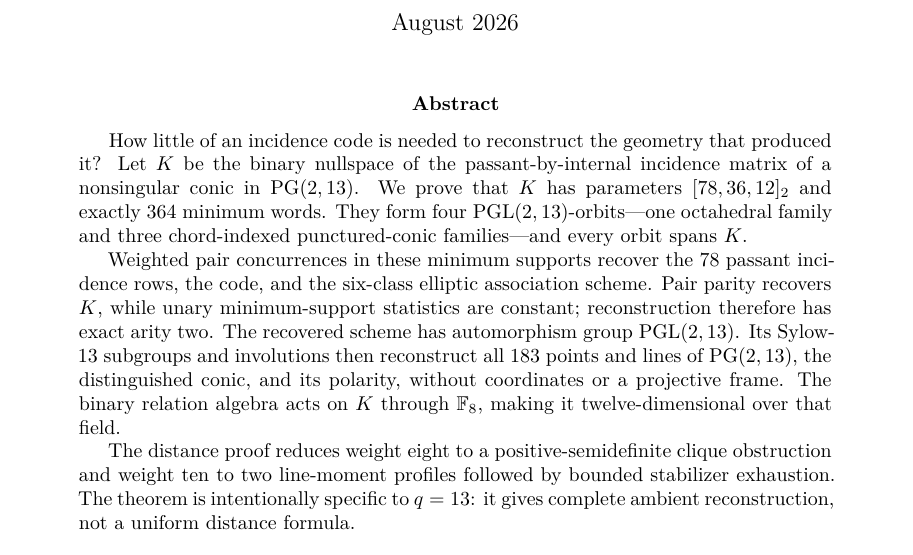
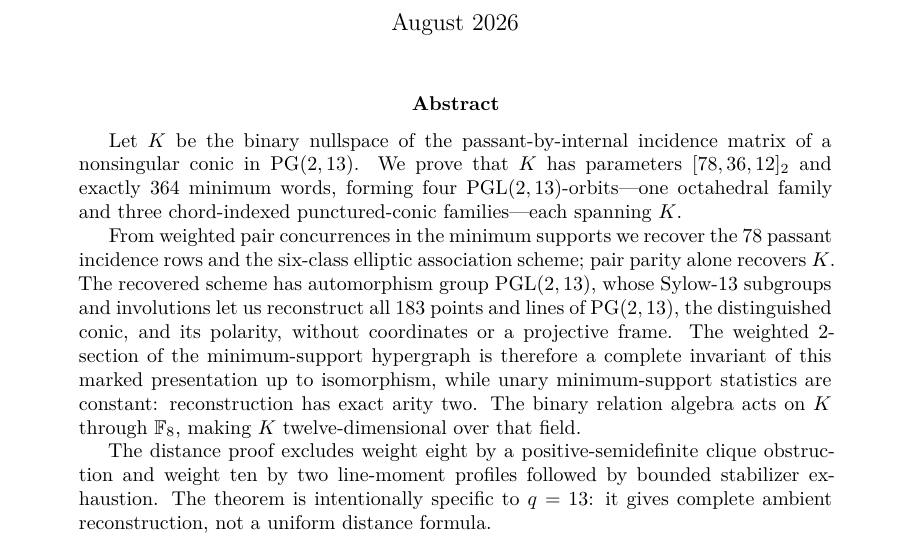
Before and after one commit to tavisrudd/q13-passant-code, a LaTeX paper (passant_code_q13.tex): part of page 1 of 16, cut so that both start at the same text. Compiled offline with XeLaTeX.

Commit message:
paper: lead the abstract with the reconstruction theorem

```diff
--- a/passant_code_q13.tex
+++ b/passant_code_q13.tex
@@ -38,28 +38,30 @@ from the minimum words of a binary conic code}
 \maketitle
 
 \begin{abstract}
-How little of an incidence code is needed to reconstruct the geometry that
-produced it?  Let \(K\) be the binary nullspace of the
-passant-by-internal incidence matrix of a nonsingular conic in
-\(\PG(2,13)\).  We prove that \(K\) has parameters \([78,36,12]_2\) and
-exactly \(364\) minimum words.  They form four
-\(\PGL(2,13)\)-orbits---one octahedral family and three chord-indexed
-punctured-conic families---and every orbit spans \(K\).
+Let \(K\) be the binary nullspace of the passant-by-internal
+incidence matrix of a nonsingular conic in \(\PG(2,13)\).  We prove that
+\(K\) has parameters \([78,36,12]_2\) and exactly \(364\) minimum words,
+forming four \(\PGL(2,13)\)-orbits---one octahedral family and three
+chord-indexed punctured-conic families---each spanning \(K\).
 
-Weighted pair concurrences in these minimum supports recover the \(78\)
-passant incidence rows, the code, and the six-class elliptic association
-scheme.  Pair parity recovers \(K\), while unary minimum-support statistics
-are constant; reconstruction therefore has exact arity two.  The recovered
-scheme has automorphism group \(\PGL(2,13)\).  Its Sylow-\(13\) subgroups and
-involutions then reconstruct all \(183\) points and lines of
-\(\PG(2,13)\), the distinguished conic, and its polarity, without coordinates
-or a projective frame.  The binary relation algebra acts on \(K\) through
-\(\F_8\), making it twelve-dimensional over that field.
+From weighted pair concurrences in the minimum supports we recover the \(78\)
+passant incidence rows and the six-class elliptic association scheme; pair
+parity alone recovers \(K\).  The recovered scheme has automorphism group
+\(\PGL(2,13)\), whose Sylow-\(13\) subgroups and involutions let us
+reconstruct all \(183\) points and lines of \(\PG(2,13)\), the distinguished
+conic, and its polarity, without coordinates or a projective frame.  The
+weighted \(2\)-section of the minimum-support hypergraph is therefore a
+complete invariant of this marked presentation up to isomorphism, while
+unary minimum-support statistics are constant: reconstruction has exact
+arity two.  The
+binary relation algebra acts on \(K\) through \(\F_8\), making \(K\)
+twelve-dimensional over that field.
 
-The distance proof reduces weight eight to a positive-semidefinite clique
-obstruction and weight ten to two line-moment profiles followed by bounded
-stabilizer exhaustion.  The theorem is intentionally specific to \(q=13\):
-it gives complete ambient reconstruction, not a uniform distance formula.
+The distance proof excludes weight eight by a positive-semidefinite clique
+obstruction and weight ten by two line-moment profiles followed by bounded
+stabilizer
+exhaustion.  The theorem is intentionally specific to \(q=13\): it gives
+complete ambient reconstruction, not a uniform distance formula.
 \end{abstract}
 
 \noindent\textbf{Keywords.} binary conic code; passant line; minimum-weight
```
Also changed, not shown: PROVENANCE.md (+1 -1 lines), README.md, passant_code_q13.pdf, 1 other file.
